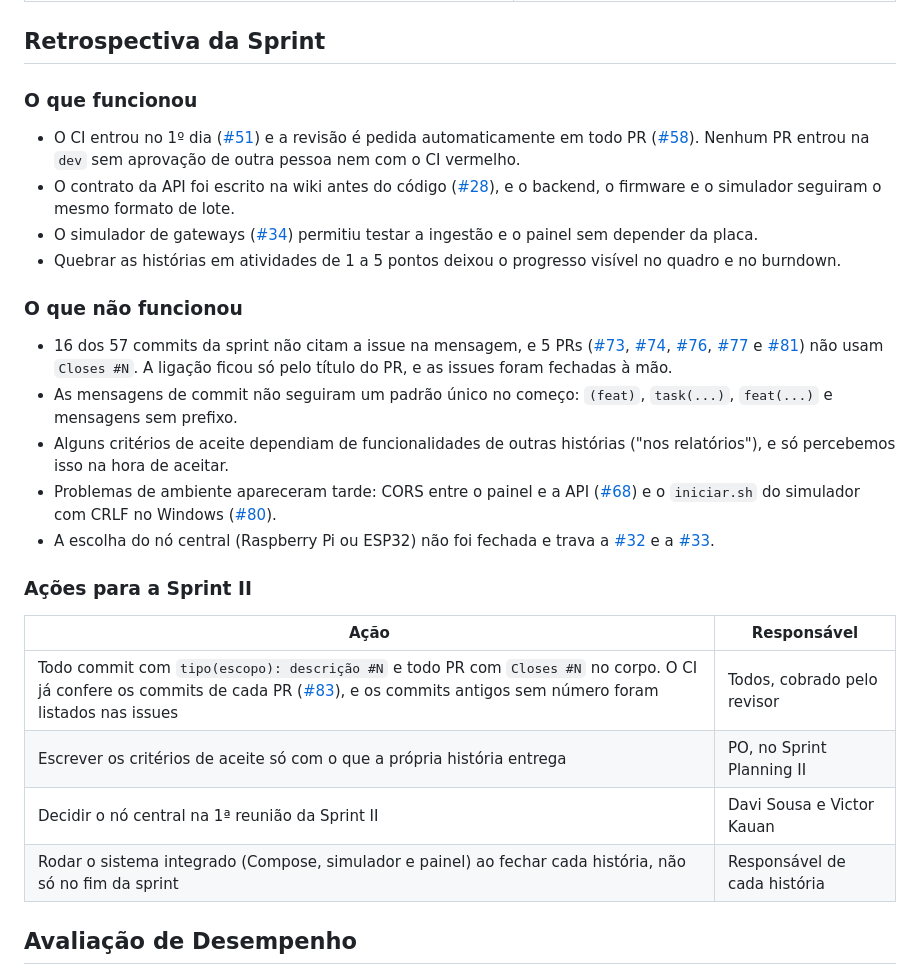
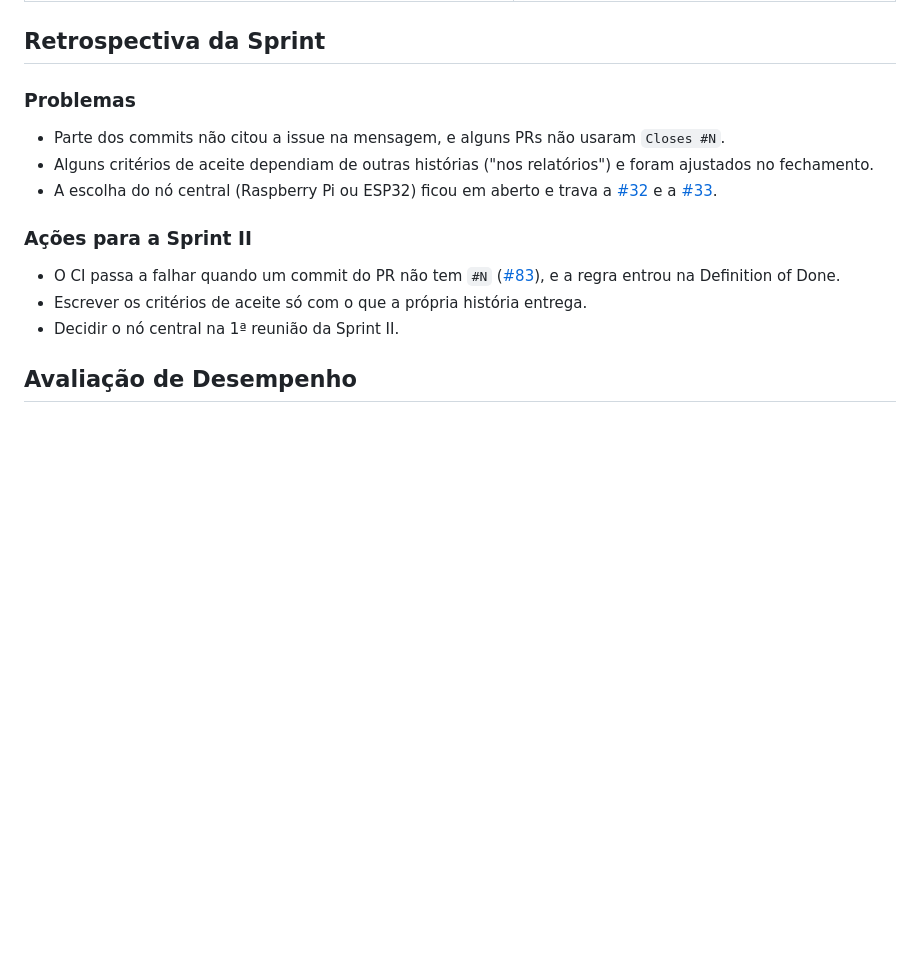
Before and after one commit to ES2-UFPI/TermoLOG, a Markdown page: docs/sprint-1-planejamento.md, the part around the change. Drawn GitHub-style; blank space fills up the shorter version.

Commit message:
docs: retrospectiva enxuta na cópia do planejamento #82

```diff
--- a/docs/sprint-1-planejamento.md
+++ b/docs/sprint-1-planejamento.md
@@ -130,29 +130,17 @@ A preencher em 27/10 com o feedback do Product Owner (professor) e o que ele mud
 
 ## Retrospectiva da Sprint
 
-### O que funcionou
+### Problemas
 
-- O CI entrou no 1º dia ([#51](https://github.com/ES2-UFPI/TermoLOG/issues/51)) e a revisão é pedida automaticamente em todo PR ([#58](https://github.com/ES2-UFPI/TermoLOG/pull/58)). Nenhum PR entrou na `dev` sem aprovação de outra pessoa nem com o CI vermelho.
-- O contrato da API foi escrito na wiki antes do código ([#28](https://github.com/ES2-UFPI/TermoLOG/issues/28)), e o backend, o firmware e o simulador seguiram o mesmo formato de lote.
-- O simulador de gateways ([#34](https://github.com/ES2-UFPI/TermoLOG/issues/34)) permitiu testar a ingestão e o painel sem depender da placa.
-- Quebrar as histórias em atividades de 1 a 5 pontos deixou o progresso visível no quadro e no burndown.
-
-### O que não funcionou
-
-- 16 dos 57 commits da sprint não citam a issue na mensagem, e 5 PRs ([#73](https://github.com/ES2-UFPI/TermoLOG/pull/73), [#74](https://github.com/ES2-UFPI/TermoLOG/pull/74), [#76](https://github.com/ES2-UFPI/TermoLOG/pull/76), [#77](https://github.com/ES2-UFPI/TermoLOG/pull/77) e [#81](https://github.com/ES2-UFPI/TermoLOG/pull/81)) não usam `Closes #N`. A ligação ficou só pelo título do PR, e as issues foram fechadas à mão.
-- As mensagens de commit não seguiram um padrão único no começo: `(feat)`, `task(...)`, `feat(...)` e mensagens sem prefixo.
-- Alguns critérios de aceite dependiam de funcionalidades de outras histórias ("nos relatórios"), e só percebemos isso na hora de aceitar.
-- Problemas de ambiente apareceram tarde: CORS entre o painel e a API ([#68](https://github.com/ES2-UFPI/TermoLOG/pull/68)) e o `iniciar.sh` do simulador com CRLF no Windows ([#80](https://github.com/ES2-UFPI/TermoLOG/pull/80)).
-- A escolha do nó central (Raspberry Pi ou ESP32) não foi fechada e trava a [#32](https://github.com/ES2-UFPI/TermoLOG/issues/32) e a [#33](https://github.com/ES2-UFPI/TermoLOG/issues/33).
+- Parte dos commits não citou a issue na mensagem, e alguns PRs não usaram `Closes #N`.
+- Alguns critérios de aceite dependiam de outras histórias ("nos relatórios") e foram ajustados no fechamento.
+- A escolha do nó central (Raspberry Pi ou ESP32) ficou em aberto e trava a [#32](https://github.com/ES2-UFPI/TermoLOG/issues/32) e a [#33](https://github.com/ES2-UFPI/TermoLOG/issues/33).
 
 ### Ações para a Sprint II
 
-| Ação | Responsável |
-|---|---|
-| Todo commit com `tipo(escopo): descrição #N` e todo PR com `Closes #N` no corpo. O CI já confere os commits de cada PR ([#83](https://github.com/ES2-UFPI/TermoLOG/issues/83)), e os commits antigos sem número foram listados nas issues | Todos, cobrado pelo revisor |
-| Escrever os critérios de aceite só com o que a própria história entrega | PO, no Sprint Planning II |
-| Decidir o nó central na 1ª reunião da Sprint II | Davi Sousa e Victor Kauan |
-| Rodar o sistema integrado (Compose, simulador e painel) ao fechar cada história, não só no fim da sprint | Responsável de cada história |
+- O CI passa a falhar quando um commit do PR não tem `#N` ([#83](https://github.com/ES2-UFPI/TermoLOG/issues/83)), e a regra entrou na Definition of Done.
+- Escrever os critérios de aceite só com o que a própria história entrega.
+- Decidir o nó central na 1ª reunião da Sprint II.
 
 ## Avaliação de Desempenho
 
```
